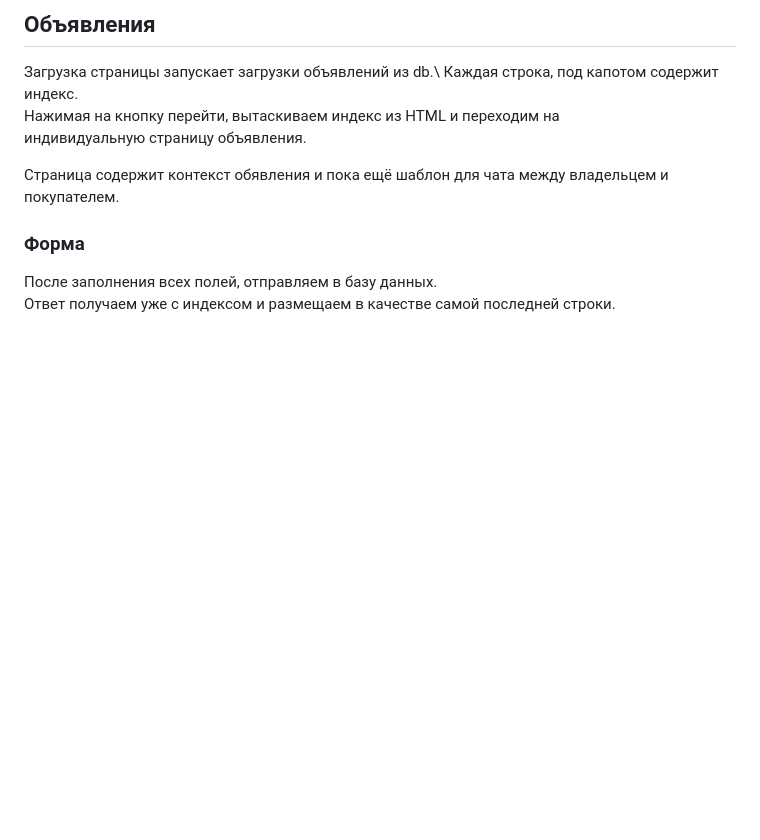
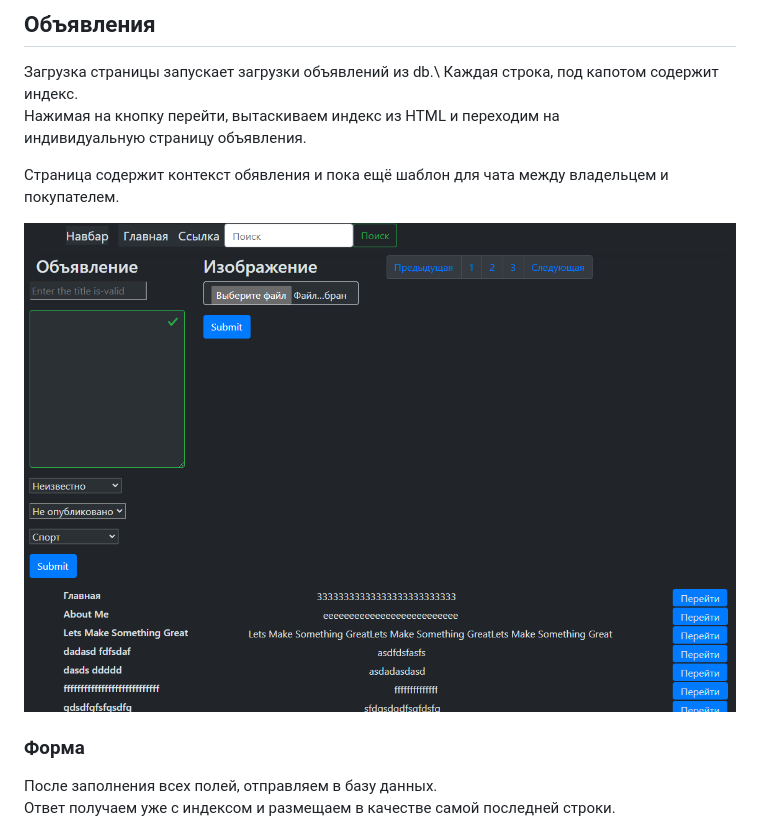
Before and after one commit to Tryd0g0lik/adboard, a Markdown page: README.md, the part around the change. Rendered like a GitHub page; pictures changed too: img/ads.png (added); blank space fills up the shorter version.

Commit message:
[dev]: staics file was updated and README

```diff
--- a/README.md
+++ b/README.md
@@ -13,6 +13,8 @@ Note: Пока без учета ограничений.
 индивидуальную страницу объявления.
 
 Страница содержит контекст обявления и пока ещё шаблон для чата между владельцем и покупателем.
+
+![ads all](./img/ads.png)
 
 ### Форма
 После заполнения всех полей, отправляем в базу данных. \
```
Also changed, not shown: 10 other files.
